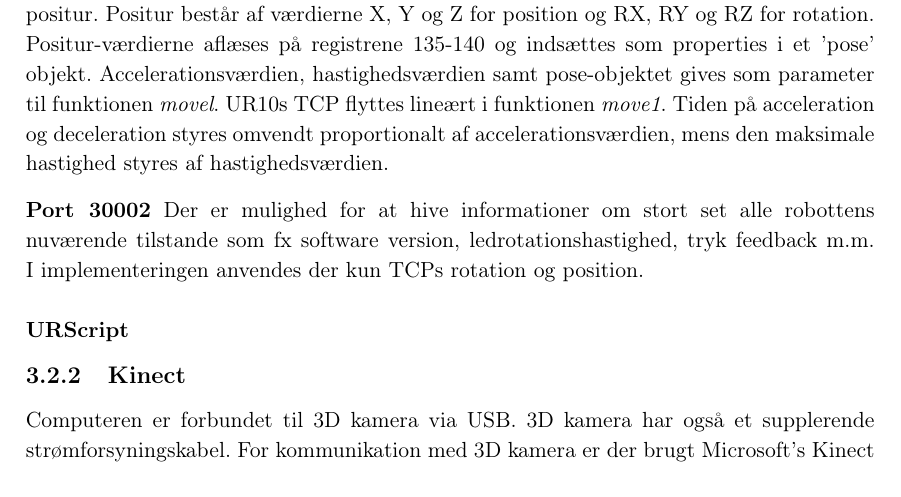
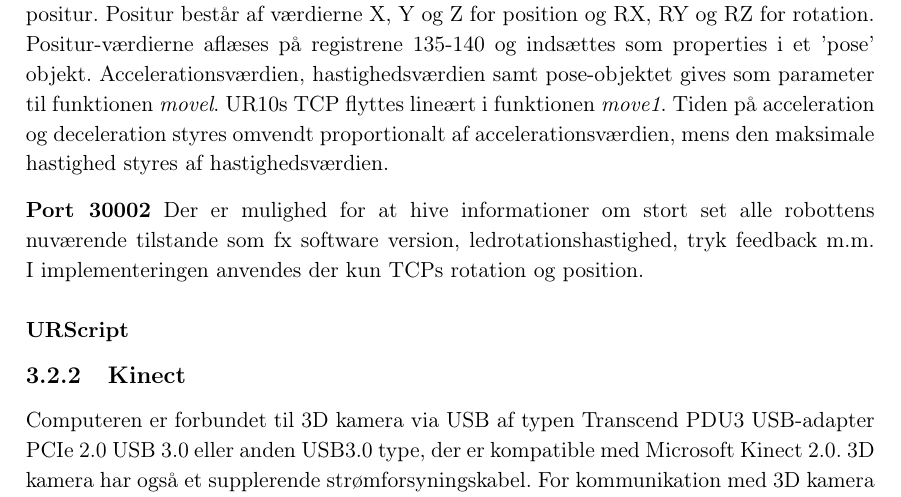
Before and after one commit to zeroregard/Automatic-Sonography, a LaTeX book (Rapportskrivning/LaTeX/Udviklingsdokument.tex, which reads Rapportskrivning/LaTeX/ufiler/Systemarkitektur.tex): part of page 9 of 32, cut so that both start at the same text. Compiled offline with pdfLaTeX.

Commit message:
Tilføjet information om USB 3.0

```diff
--- a/Rapportskrivning/LaTeX/ufiler/Systemarkitektur.tex
+++ b/Rapportskrivning/LaTeX/ufiler/Systemarkitektur.tex
@@ -80,7 +80,7 @@ Der er mulighed for at hive informationer om stort set alle robottens nuværende
 \subsubsection{URScript}
 
 \subsection{Kinect}
-Computeren er forbundet til 3D kamera via USB. 3D kamera har også et supplerende strømforsyningskabel.
+Computeren er forbundet til 3D kamera via USB af typen Transcend PDU3 USB-adapter PCIe 2.0 USB 3.0 eller anden USB3.0 type, der er kompatible med Microsoft Kinect 2.0. 3D kamera har også et supplerende strømforsyningskabel.
 For kommunikation med 3D kamera er der brugt Microsoft's Kinect API \ref{KinectAPI} .
 Der er taget udgangspunkt i Fusion-delen \ref{KinectFusion} af API'et. Fordelen med dette API er at det kan gøre en masse arbejde - ulempen er at det ikke er generisk. Altså ville man ikke kunne bruge en anden sensor en Microsoft Kinect for Windows 2.0. API'et har en C\#-wrapper, og Microsoft har leveret kildekode til et projekt der gjorde nogenlunde det vi var interesserede i (se \ref{KinectFusionExplorer} for at få den nyeste version af dette.
 Efter oprettelsen af forbindelse til Kinect sensoren er det muligt at 'lytte' på den og få de depth frames den kontinuerligt leverer. Se beskrivelsen af klassen KinectFusionizer. !!HUSK REFERENCE TIL KLASSEDIAGRAM
```
